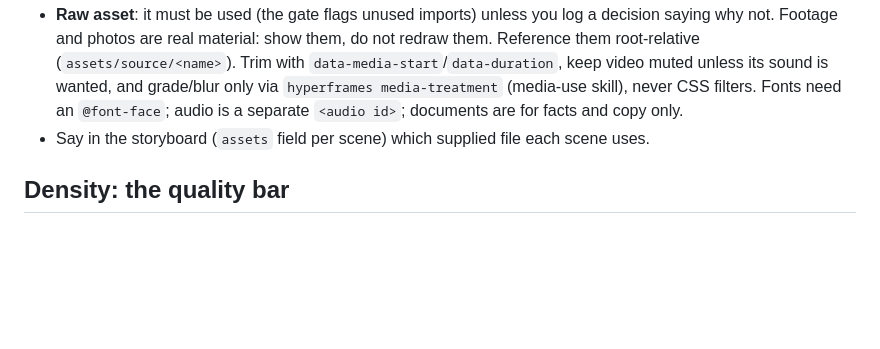
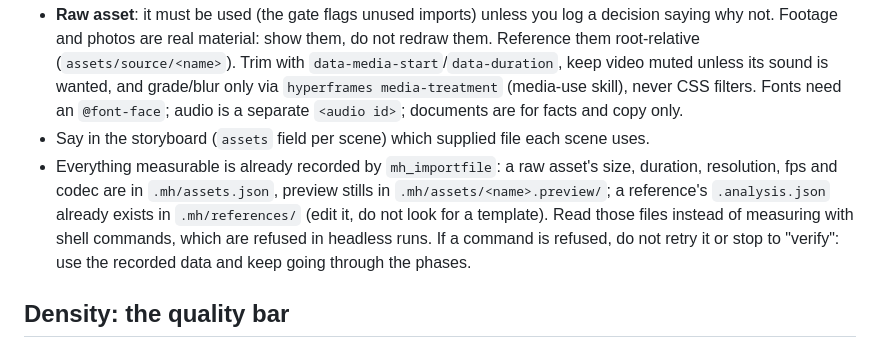
Before and after one commit to HariNayan/Motion-Harness, a Markdown page: AGENTS.md, the part around the change. GitHub-like rendering; blank space fills up the shorter version.

Commit message:
Agent: use the data import already recorded and do not stop after a refused command
Asset size, duration and codec are in .mh/assets.json and reference analysis files
already exist, so the agent no longer needs shell commands that headless runs refuse.

```diff
--- a/AGENTS.md
+++ b/AGENTS.md
@@ -79,6 +79,7 @@ The brief may list attached files (paths under `inbox/`), each tagged **referenc
 - **Reference** (image or video): open the sampled frames with the read tool, fill `.mh/references/<file>.analysis.json` from what you can actually see, run `mh_reflint`, copy the rules into `direction.json.referenceRules`. For a video the analysis includes detected cut times (approximate) and sampled frames: you may describe pacing and layout; you may NOT claim easing curves or exact animation timing. Build an original composition; never copy the reference.
 - **Raw asset**: it must be used (the gate flags unused imports) unless you log a decision saying why not. Footage and photos are real material: show them, do not redraw them. Reference them root-relative (`assets/source/<name>`). Trim with `data-media-start`/`data-duration`, keep video muted unless its sound is wanted, and grade/blur only via `hyperframes media-treatment` (media-use skill), never CSS filters. Fonts need an `@font-face`; audio is a separate `<audio id>`; documents are for facts and copy only.
 - Say in the storyboard (`assets` field per scene) which supplied file each scene uses.
+- Everything measurable is already recorded by `mh_importfile`: a raw asset's size, duration, resolution, fps and codec are in `.mh/assets.json`, preview stills in `.mh/assets/<name>.preview/`; a reference's `.analysis.json` already exists in `.mh/references/` (edit it, do not look for a template). Read those files instead of measuring with shell commands, which are refused in headless runs. If a command is refused, do not retry it or stop to "verify": use the recorded data and keep going through the phases.
 
 ## Density: the quality bar
 
```
